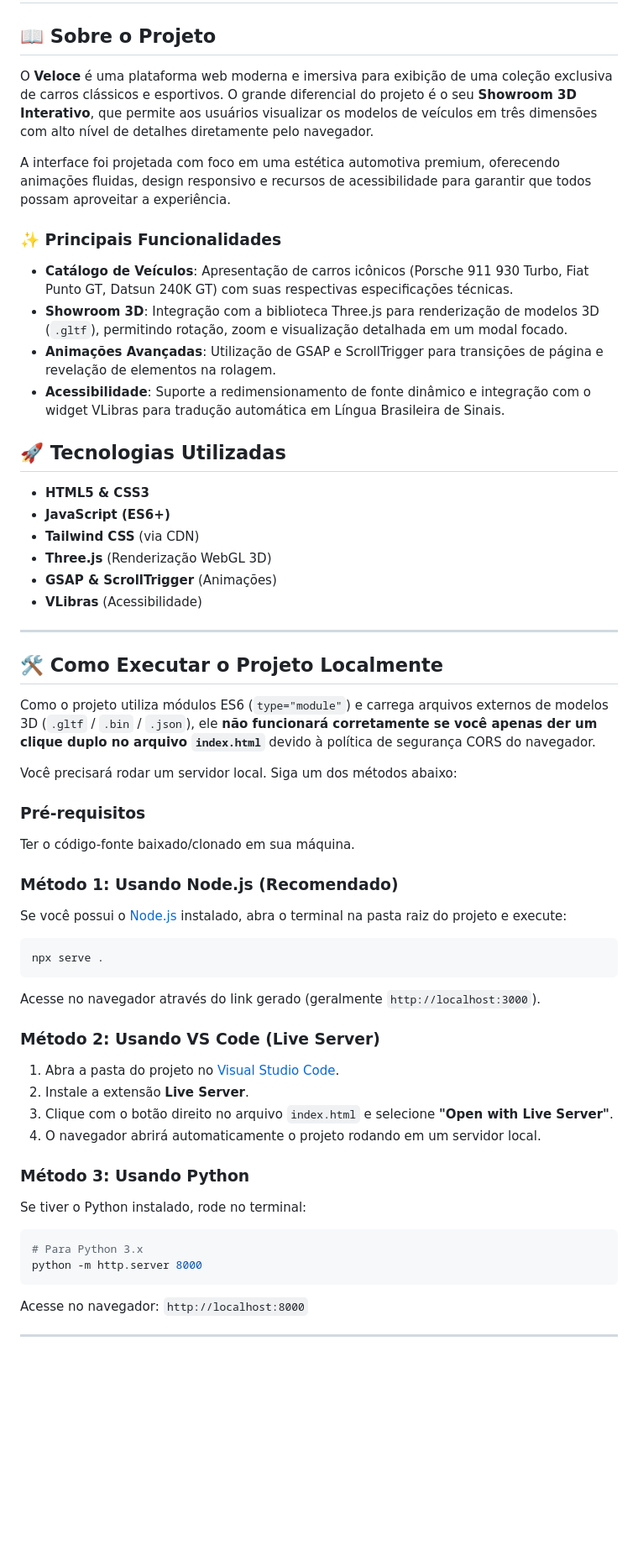
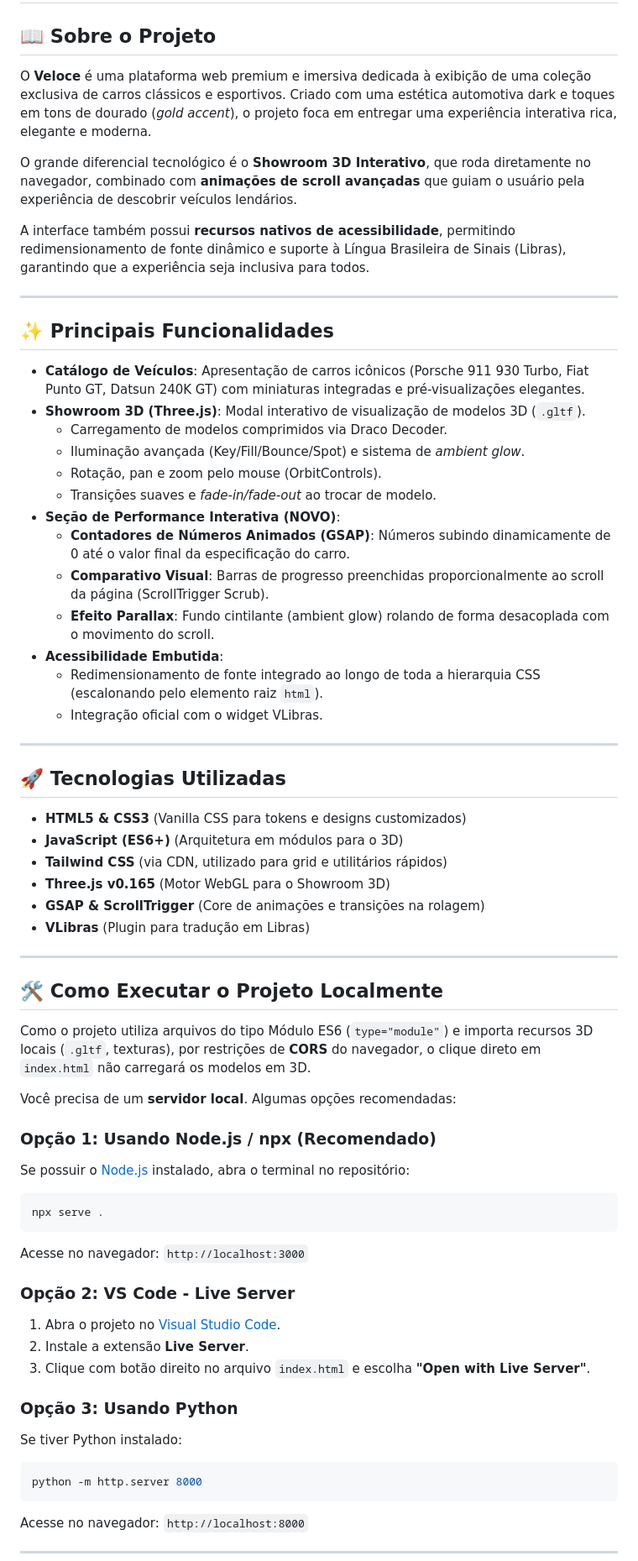
Before and after one commit to zabeluna/marcos-IHC, a Markdown page: README.md, the part around one of its changes. Shown at 84% size. Drawn GitHub-style; blank space fills up the shorter version.

Commit message:
docs: update README with project overview and new features details

````diff
--- a/README.md
+++ b/README.md
@@ -2,52 +2,64 @@
 
 ## 📖 Sobre o Projeto
 
-O **Veloce** é uma plataforma web moderna e imersiva para exibição de uma coleção exclusiva de carros clássicos e esportivos. O grande diferencial do projeto é o seu **Showroom 3D Interativo**, que permite aos usuários visualizar os modelos de veículos em três dimensões com alto nível de detalhes diretamente pelo navegador.
+O **Veloce** é uma plataforma web premium e imersiva dedicada à exibição de uma coleção exclusiva de carros clássicos e esportivos. Criado com uma estética automotiva dark e toques em tons de dourado (*gold accent*), o projeto foca em entregar uma experiência interativa rica, elegante e moderna.
 
-A interface foi projetada com foco em uma estética automotiva premium, oferecendo animações fluidas, design responsivo e recursos de acessibilidade para garantir que todos possam aproveitar a experiência.
+O grande diferencial tecnológico é o **Showroom 3D Interativo**, que roda diretamente no navegador, combinado com **animações de scroll avançadas** que guiam o usuário pela experiência de descobrir veículos lendários.
 
-### ✨ Principais Funcionalidades
-- **Catálogo de Veículos**: Apresentação de carros icônicos (Porsche 911 930 Turbo, Fiat Punto GT, Datsun 240K GT) com suas respectivas especificações técnicas.
-- **Showroom 3D**: Integração com a biblioteca Three.js para renderização de modelos 3D (`.gltf`), permitindo rotação, zoom e visualização detalhada em um modal focado.
-- **Animações Avançadas**: Utilização de GSAP e ScrollTrigger para transições de página e revelação de elementos na rolagem.
-- **Acessibilidade**: Suporte a redimensionamento de fonte dinâmico e integração com o widget VLibras para tradução automática em Língua Brasileira de Sinais.
+A interface também possui **recursos nativos de acessibilidade**, permitindo redimensionamento de fonte dinâmico e suporte à Língua Brasileira de Sinais (Libras), garantindo que a experiência seja inclusiva para todos.
+
+---
+
+## ✨ Principais Funcionalidades
+
+- **Catálogo de Veículos**: Apresentação de carros icônicos (Porsche 911 930 Turbo, Fiat Punto GT, Datsun 240K GT) com miniaturas integradas e pré-visualizações elegantes.
+- **Showroom 3D (Three.js)**: Modal interativo de visualização de modelos 3D (`.gltf`).
+  - Carregamento de modelos comprimidos via Draco Decoder.
+  - Iluminação avançada (Key/Fill/Bounce/Spot) e sistema de *ambient glow*.
+  - Rotação, pan e zoom pelo mouse (OrbitControls).
+  - Transições suaves e *fade-in/fade-out* ao trocar de modelo.
+- **Seção de Performance Interativa (NOVO)**:
+  - **Contadores de Números Animados (GSAP)**: Números subindo dinamicamente de 0 até o valor final da especificação do carro.
+  - **Comparativo Visual**: Barras de progresso preenchidas proporcionalmente ao scroll da página (ScrollTrigger Scrub).
+  - **Efeito Parallax**: Fundo cintilante (ambient glow) rolando de forma desacoplada com o movimento do scroll.
+- **Acessibilidade Embutida**:
+  - Redimensionamento de fonte integrado ao longo de toda a hierarquia CSS (escalonando pelo elemento raiz `html`).
+  - Integração oficial com o widget VLibras.
+
+---
 
 ## 🚀 Tecnologias Utilizadas
-- **HTML5 & CSS3**
-- **JavaScript (ES6+)**
-- **Tailwind CSS** (via CDN)
-- **Three.js** (Renderização WebGL 3D)
-- **GSAP & ScrollTrigger** (Animações)
-- **VLibras** (Acessibilidade)
+
+- **HTML5 & CSS3** (Vanilla CSS para tokens e designs customizados)
+- **JavaScript (ES6+)** (Arquitetura em módulos para o 3D)
+- **Tailwind CSS** (via CDN, utilizado para grid e utilitários rápidos)
+- **Three.js v0.165** (Motor WebGL para o Showroom 3D)
+- **GSAP & ScrollTrigger** (Core de animações e transições na rolagem)
+- **VLibras** (Plugin para tradução em Libras)
 
 ---
 
 ## 🛠️ Como Executar o Projeto Localmente
 
-Como o projeto utiliza módulos ES6 (`type="module"`) e carrega arquivos externos de modelos 3D (`.gltf` / `.bin` / `.json`), ele **não funcionará corretamente se você apenas der um clique duplo no arquivo `index.html`** devido à política de segurança CORS do navegador.
+Como o projeto utiliza arquivos do tipo Módulo ES6 (`type="module"`) e importa recursos 3D locais (`.gltf`, texturas), por restrições de **CORS** do navegador, o clique direto em `index.html` não carregará os modelos em 3D.
 
-Você precisará rodar um servidor local. Siga um dos métodos abaixo:
+Você precisa de um **servidor local**. Algumas opções recomendadas:
 
-### Pré-requisitos
-Ter o código-fonte baixado/clonado em sua máquina.
-
-### Método 1: Usando Node.js (Recomendado)
-Se você possui o [Node.js](https://nodejs.org/) instalado, abra o terminal na pasta raiz do projeto e execute:
+### Opção 1: Usando Node.js / npx (Recomendado)
+Se possuir o [Node.js](https://nodejs.org/) instalado, abra o terminal no repositório:
 ```bash
 npx serve .
 ```
-Acesse no navegador através do link gerado (geralmente `http://localhost:3000`).
+Acesse no navegador: `http://localhost:3000`
 
-### Método 2: Usando VS Code (Live Server)
-1. Abra a pasta do projeto no [Visual Studio Code](https://code.visualstudio.com/).
+### Opção 2: VS Code - Live Server
+1. Abra o projeto no [Visual Studio Code](https://code.visualstudio.com/).
 2. Instale a extensão **Live Server**.
-3. Clique com o botão direito no arquivo `index.html` e selecione **"Open with Live Server"**.
-4. O navegador abrirá automaticamente o projeto rodando em um servidor local.
+3. Clique com botão direito no arquivo `index.html` e escolha **"Open with Live Server"**.
 
-### Método 3: Usando Python
-Se tiver o Python instalado, rode no terminal:
+### Opção 3: Usando Python
+Se tiver Python instalado:
 ```bash
-# Para Python 3.x
 python -m http.server 8000
 ```
 Acesse no navegador: `http://localhost:8000`
````
Also changed, not shown: other parts of README.md (+5 -5 lines).
